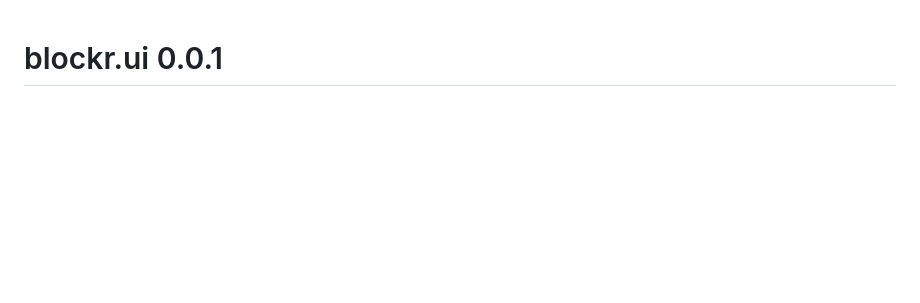
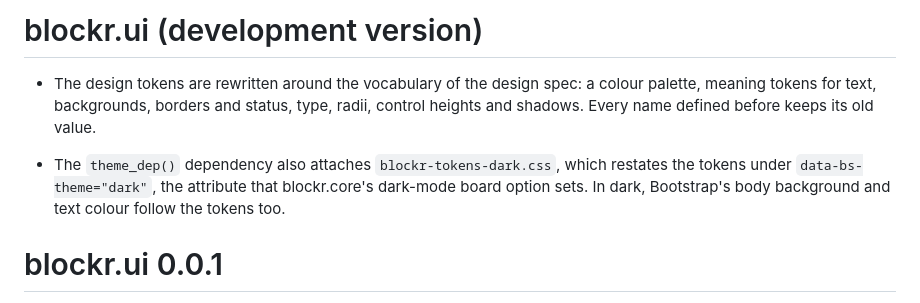
Before and after one commit to BristolMyersSquibb/blockr.ui, a Markdown page: NEWS.md, the part around the change. GitHub-like rendering; blank space fills up the shorter version.

Commit message:
Add NEWS for the token vocabulary and the dark scheme

```diff
--- a/NEWS.md
+++ b/NEWS.md
@@ -1,3 +1,15 @@
+# blockr.ui (development version)
+
+* The design tokens are rewritten around the vocabulary of the design spec:
+  a colour palette, meaning tokens for text, backgrounds, borders and status,
+  type, radii, control heights and shadows. Every name defined before keeps
+  its old value.
+
+* The `theme_dep()` dependency also attaches `blockr-tokens-dark.css`, which
+  restates the tokens under `data-bs-theme="dark"`, the attribute that
+  blockr.core's dark-mode board option sets. In dark, Bootstrap's body
+  background and text colour follow the tokens too.
+
 # blockr.ui 0.0.1
 
 * The `shiny_has_perf_dep()` dependency strips a redundant `:has(> *)` guard
```
